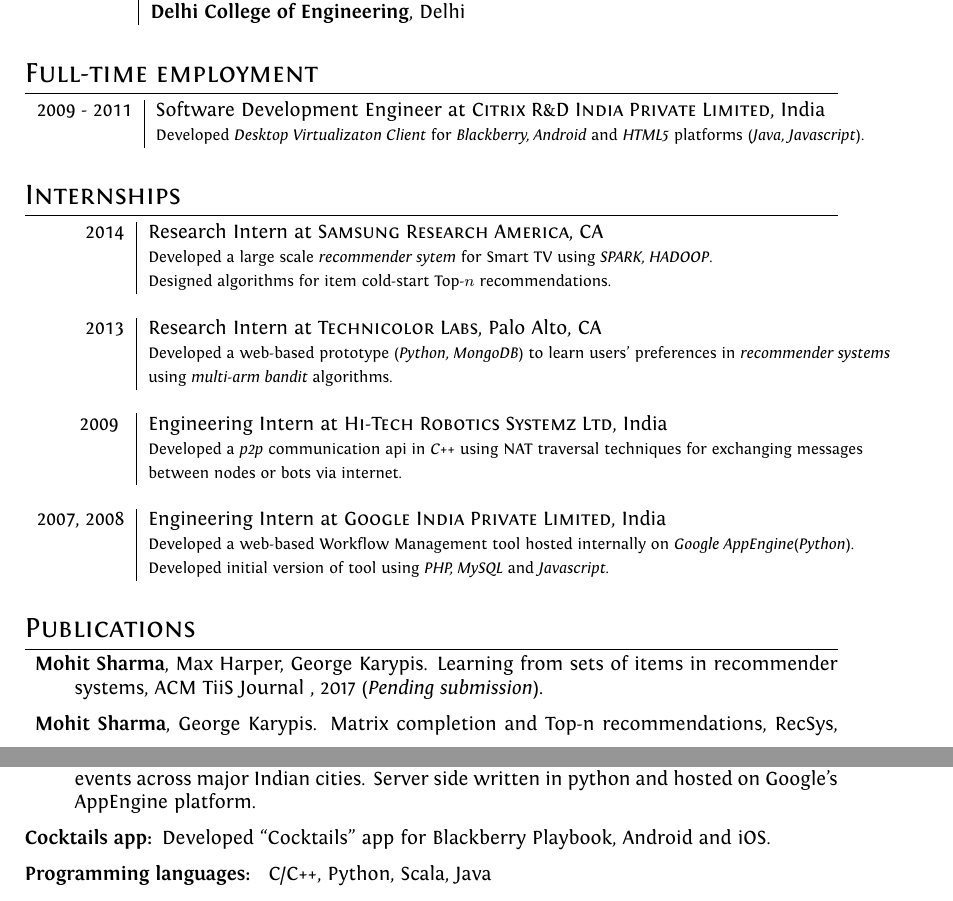
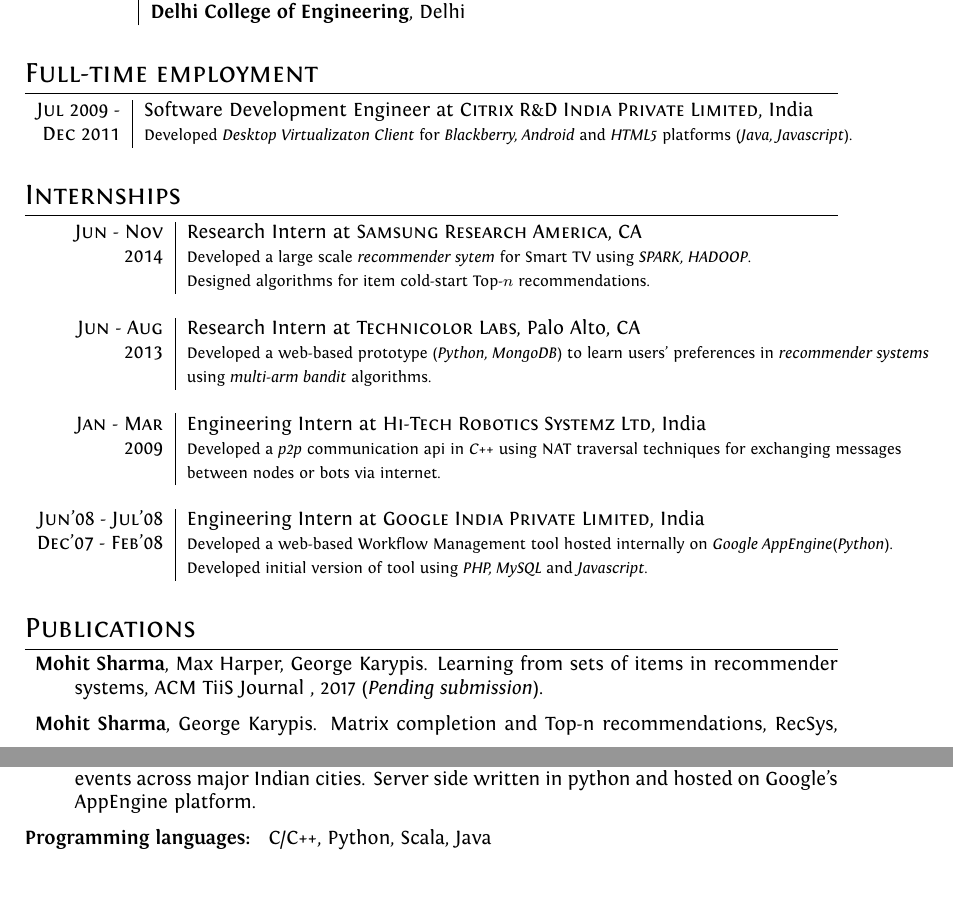
Before and after one commit to mohit-shrma/mohit-shrma.github.com, a LaTeX CV (tex/cv.tex): two parts of pages 1 and 2 of 2, joined at a grey line, cut so that both start at the same text. Compiled offline with XeLaTeX.

Commit message:
updated cv

```diff
--- a/tex/cv.tex
+++ b/tex/cv.tex
@@ -126,9 +126,9 @@
 \section {Full-time employment}
 \begin{tabular}{r|l}
 
-  \textsc{2009 - 2011} & Software Development Engineer at
+  \textsc{Jul 2009 -} & Software Development Engineer at
                 \textsc{Citrix R\&D India Private Limited}, India \\
-                       &\footnotesize{Developed   \emph{Desktop Virtualizaton
+  \textsc {Dec 2011}       &\footnotesize{Developed   \emph{Desktop Virtualizaton
                  Client}  for
                    \emph{Blackberry, Android}  and \emph{HTML5} platforms
                    (\emph{Java, Javascript}).
@@ -140,32 +140,32 @@
 \begin{tabular}{r|l}
 
 
-  \textsc{2014} & Research Intern at \textsc{Samsung Research America}, CA\\
-                       &\footnotesize{Developed a large scale \textit{recommender
+  \textsc{Jun - Nov} & Research Intern at \textsc{Samsung Research America}, CA\\
+  \textsc{2014}       &\footnotesize{Developed a large scale \textit{recommender
                        sytem} for Smart TV using
                      \textit{SPARK, HADOOP}.}\\
-                     & \footnotesize{Designed algorithms for
+                    & \footnotesize{Designed algorithms for
                    item cold-start Top-$n$ recommendations.}\\\multicolumn{2}{c}{} \\
  %(\emph{Machine learning})}\\\multicolumn{2}{c}{} \\
 
-  \textsc{2013} & Research Intern at \textsc{Technicolor Labs}, Palo Alto, CA \\
-                       &\footnotesize{Developed a web-based  prototype (\emph{Python,
+  \textsc{Jun - Aug} & Research Intern at \textsc{Technicolor Labs}, Palo Alto, CA \\
+  \textsc{2013} &\footnotesize{Developed a web-based  prototype (\emph{Python,
                  MongoDB}) to learn users'
                preferences in \emph{recommender systems}}\\
                &\footnotesize{using
                \emph{multi-arm bandit} algorithms.} \\\multicolumn{2}{c}{} \\ %(\emph{Machine Learning})} \\\multicolumn{2}{c}{} \\
 
-  \textsc{2009 } & Engineering Intern at \textsc{Hi-Tech Robotics
+  \textsc{Jan - Mar} & Engineering Intern at \textsc{Hi-Tech Robotics
                  Systemz Ltd}, India \\
-                 &\footnotesize{Developed a \emph{p2p} communication api in
+  \textsc{2009}      &\footnotesize{Developed a \emph{p2p} communication api in
                  \emph{C++}
                using NAT traversal techniques for exchanging
              messages}\\
              &\footnotesize{between nodes or bots via internet.} \\\multicolumn{2}{c}{} \\
 
-  \textsc{2007, 2008} & Engineering Intern at \textsc{Google India Private
+  \textsc{Jun'08 - Jul'08} & Engineering Intern at \textsc{Google India Private
              Limited}, India \\
-              &\footnotesize{Developed a web-based Workflow Management
+  \textsc{Dec'07 - Feb'08}  &\footnotesize{Developed a web-based Workflow Management
              tool hosted internally on \emph{Google AppEngine}(\emph{Python})}.\\
              &\footnotesize{Developed initial version of tool using \emph{PHP,
      MySQL} and \emph{Javascript}.} \\\multicolumn{2}{c}{} \\
@@ -243,8 +243,8 @@
   \item[BandBaaja app:] Developed “Band Baaja” a location
     aware android app to discover music events across major Indian cities. Server
     side written in python and hosted on Google’s AppEngine platform.
-  \item[Cocktails app:] Developed “Cocktails” app for Blackberry
-    Playbook, Android and iOS.
+  %\item[Cocktails app:] Developed “Cocktails” app for Blackberry
+  %  Playbook, Android and iOS.
   \item[Programming languages: ] C/C++, Python, Scala, Java
   %\item[Github:] \url{https://github.com/mohit-shrma}
 \end{description}
```
